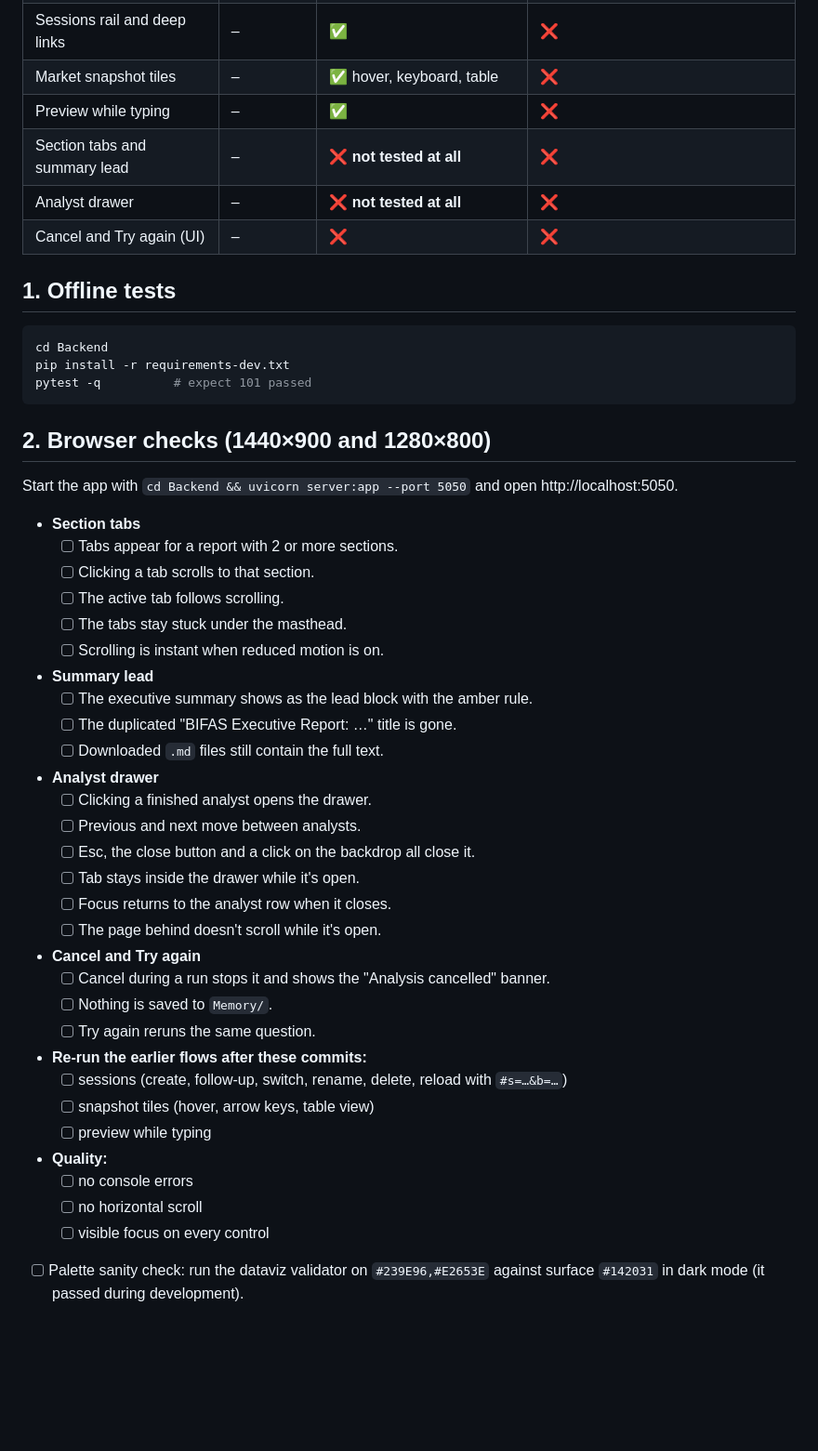
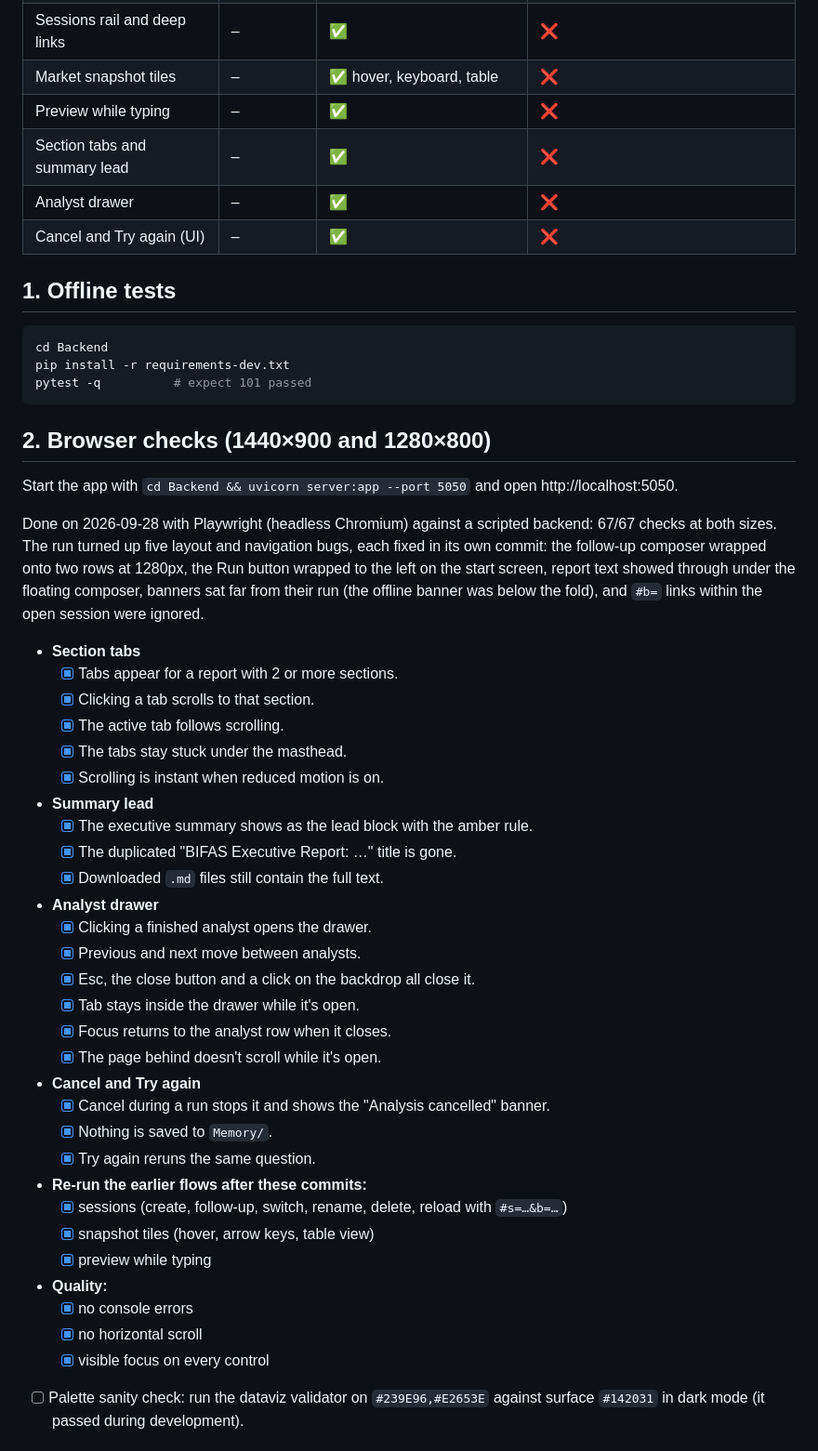
Before and after one commit to p04pranav/BIFAS, a Markdown page: TODO.md, the part around the change. Shown at 93% size. GitHub-like rendering; blank space fills up the shorter version.

Commit message:
docs: record browser check results in TODO

```diff
--- a/TODO.md
+++ b/TODO.md
@@ -15,9 +15,9 @@ The UI/UX redesign (sessions, market snapshot, preview, report reading) is commi
 | Sessions rail and deep links | – | ✅ | ❌ |
 | Market snapshot tiles | – | ✅ hover, keyboard, table | ❌ |
 | Preview while typing | – | ✅ | ❌ |
-| Section tabs and summary lead | – | ❌ **not tested at all** | ❌ |
-| Analyst drawer | – | ❌ **not tested at all** | ❌ |
-| Cancel and Try again (UI) | – | ❌ | ❌ |
+| Section tabs and summary lead | – | ✅ | ❌ |
+| Analyst drawer | – | ✅ | ❌ |
+| Cancel and Try again (UI) | – | ✅ | ❌ |
 
 ## 1. Offline tests
 
@@ -31,35 +31,37 @@ pytest -q          # expect 101 passed
 
 Start the app with `cd Backend && uvicorn server:app --port 5050` and open http://localhost:5050.
 
+Done on 2026-09-28 with Playwright (headless Chromium) against a scripted backend: 67/67 checks at both sizes. The run turned up five layout and navigation bugs, each fixed in its own commit: the follow-up composer wrapped onto two rows at 1280px, the Run button wrapped to the left on the start screen, report text showed through under the floating composer, banners sat far from their run (the offline banner was below the fold), and `#b=` links within the open session were ignored.
+
 - **Section tabs**
-  - [ ] Tabs appear for a report with 2 or more sections.
-  - [ ] Clicking a tab scrolls to that section.
-  - [ ] The active tab follows scrolling.
-  - [ ] The tabs stay stuck under the masthead.
-  - [ ] Scrolling is instant when reduced motion is on.
+  - [x] Tabs appear for a report with 2 or more sections.
+  - [x] Clicking a tab scrolls to that section.
+  - [x] The active tab follows scrolling.
+  - [x] The tabs stay stuck under the masthead.
+  - [x] Scrolling is instant when reduced motion is on.
 - **Summary lead**
-  - [ ] The executive summary shows as the lead block with the amber rule.
-  - [ ] The duplicated "BIFAS Executive Report: …" title is gone.
-  - [ ] Downloaded `.md` files still contain the full text.
+  - [x] The executive summary shows as the lead block with the amber rule.
+  - [x] The duplicated "BIFAS Executive Report: …" title is gone.
+  - [x] Downloaded `.md` files still contain the full text.
 - **Analyst drawer**
-  - [ ] Clicking a finished analyst opens the drawer.
-  - [ ] Previous and next move between analysts.
-  - [ ] Esc, the close button and a click on the backdrop all close it.
-  - [ ] Tab stays inside the drawer while it's open.
-  - [ ] Focus returns to the analyst row when it closes.
-  - [ ] The page behind doesn't scroll while it's open.
+  - [x] Clicking a finished analyst opens the drawer.
+  - [x] Previous and next move between analysts.
+  - [x] Esc, the close button and a click on the backdrop all close it.
+  - [x] Tab stays inside the drawer while it's open.
+  - [x] Focus returns to the analyst row when it closes.
+  - [x] The page behind doesn't scroll while it's open.
 - **Cancel and Try again**
-  - [ ] Cancel during a run stops it and shows the "Analysis cancelled" banner.
-  - [ ] Nothing is saved to `Memory/`.
-  - [ ] Try again reruns the same question.
+  - [x] Cancel during a run stops it and shows the "Analysis cancelled" banner.
+  - [x] Nothing is saved to `Memory/`.
+  - [x] Try again reruns the same question.
 - **Re-run the earlier flows after these commits:**
-  - [ ] sessions (create, follow-up, switch, rename, delete, reload with `#s=…&b=…`)
-  - [ ] snapshot tiles (hover, arrow keys, table view)
-  - [ ] preview while typing
+  - [x] sessions (create, follow-up, switch, rename, delete, reload with `#s=…&b=…`)
+  - [x] snapshot tiles (hover, arrow keys, table view)
+  - [x] preview while typing
 - **Quality:**
-  - [ ] no console errors
-  - [ ] no horizontal scroll
-  - [ ] visible focus on every control
+  - [x] no console errors
+  - [x] no horizontal scroll
+  - [x] visible focus on every control
 - [ ] Palette sanity check: run the dataviz validator on `#239E96,#E2653E` against surface `#142031` in dark mode (it passed during development).
 
 ## 3. Live runs (real model, about 25–30 of the 500 daily requests)
```
